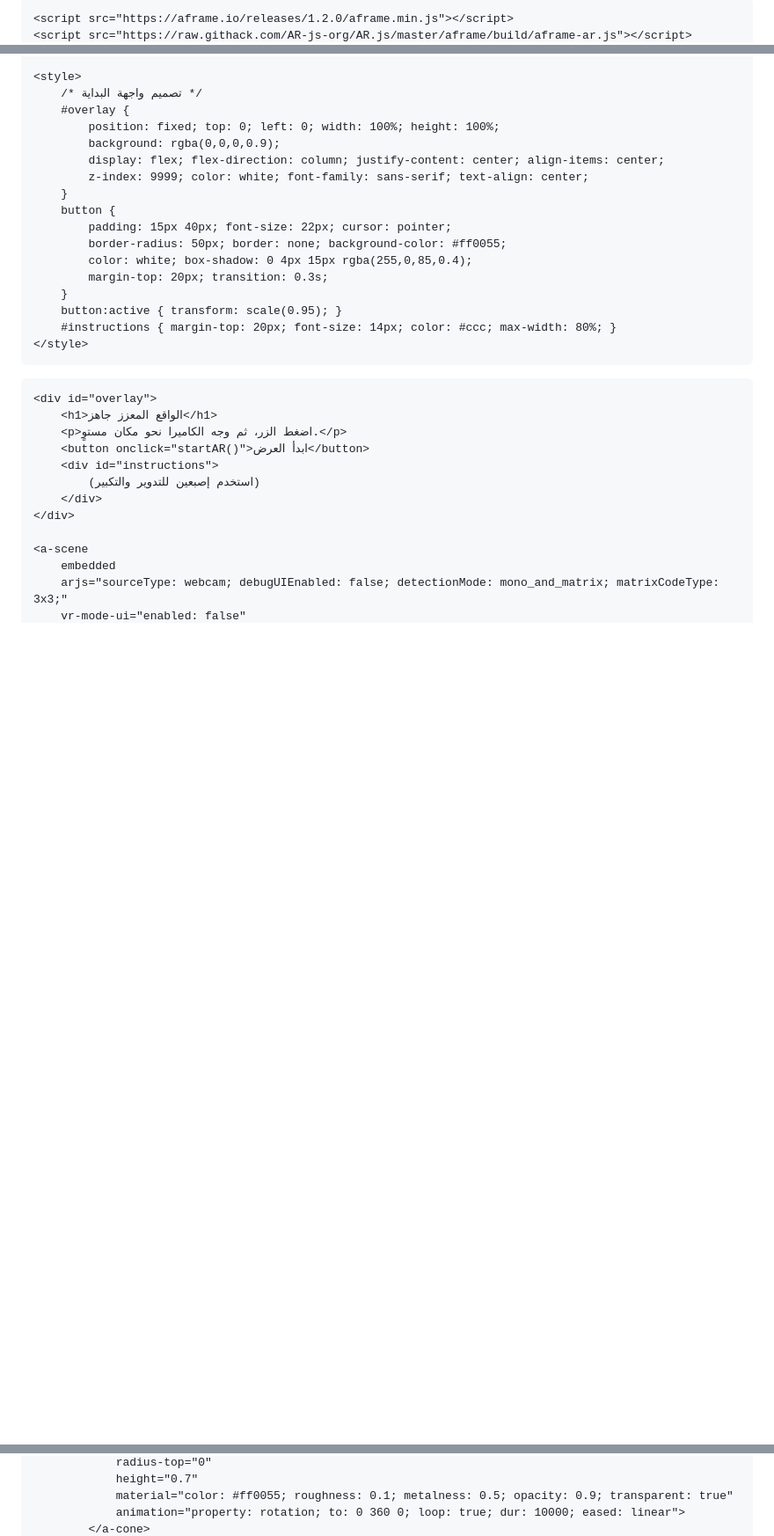
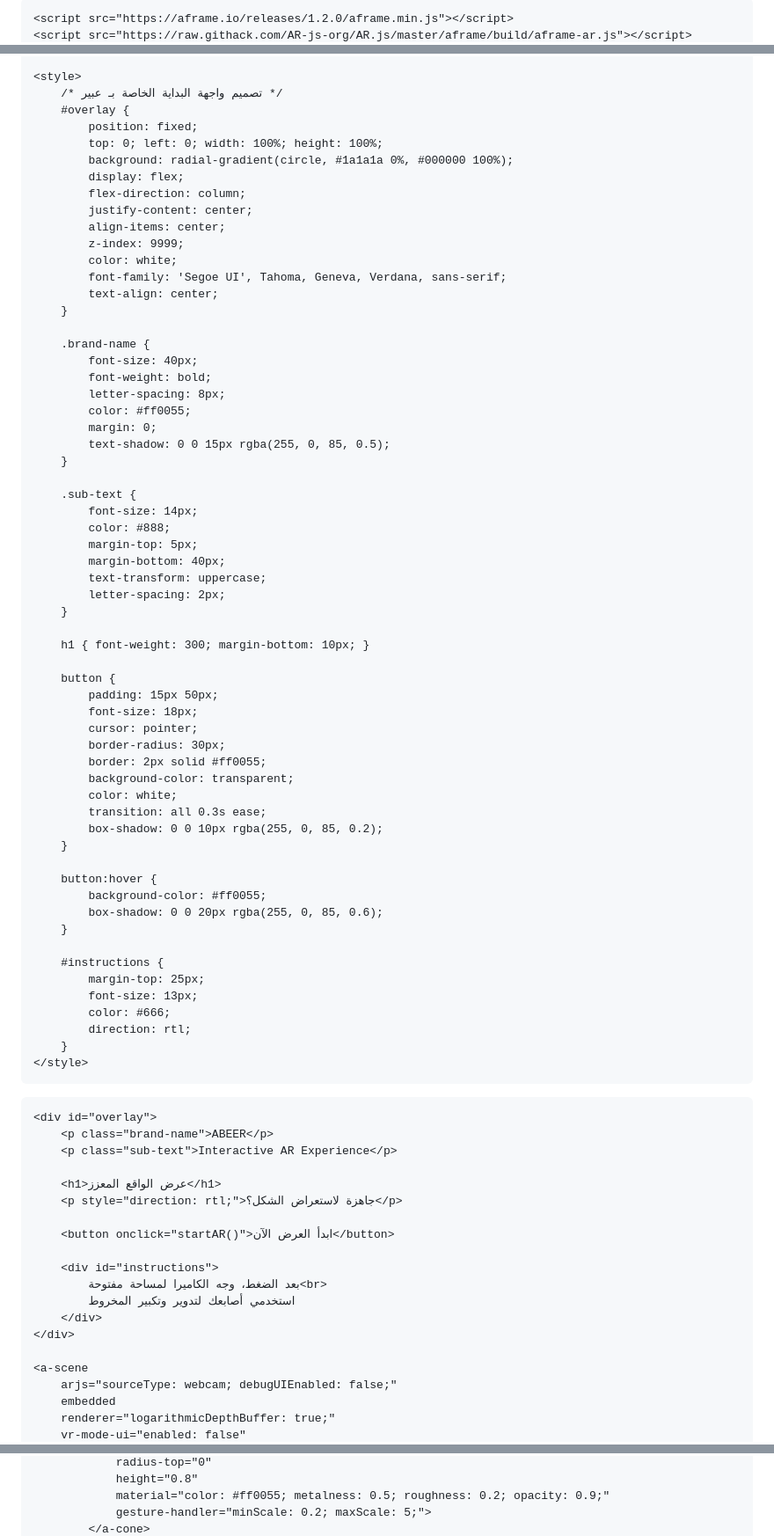
Before and after one commit to moa11x/abeer, a Markdown page: README.md, 3 parts joined by grey strips. Shown at 88% size. GitHub-like rendering; blank space fills up the shorter version.

```diff
--- a/README.md
+++ b/README.md
@@ -3,6 +3,6 @@
 <head>
     <meta charset="utf-8">
-    <title>تفاعل واقع معزز - مخروط</title>
+    <title>AR Experience by Abeer</title>
     <meta name="viewport" content="width=device-width, initial-scale=1.0, user-scalable=no">
 
     <script src="https://aframe.io/releases/1.2.0/aframe.min.js"></script>
@@ -12,35 +11,85 @@
 
     <style>
-        /* تصميم واجهة البداية */
+        /* تصميم واجهة البداية الخاصة بـ عبير */
         #overlay {
-            position: fixed; top: 0; left: 0; width: 100%; height: 100%;
-            background: rgba(0,0,0,0.9);
-            display: flex; flex-direction: column; justify-content: center; align-items: center;
-            z-index: 9999; color: white; font-family: sans-serif; text-align: center;
+            position: fixed;
+            top: 0; left: 0; width: 100%; height: 100%;
+            background: radial-gradient(circle, #1a1a1a 0%, #000000 100%);
+            display: flex;
+            flex-direction: column;
+            justify-content: center;
+            align-items: center;
+            z-index: 9999;
+            color: white;
+            font-family: 'Segoe UI', Tahoma, Geneva, Verdana, sans-serif;
+            text-align: center;
         }
+
+        .brand-name {
+            font-size: 40px;
+            font-weight: bold;
+            letter-spacing: 8px;
+            color: #ff0055;
+            margin: 0;
+            text-shadow: 0 0 15px rgba(255, 0, 85, 0.5);
+        }
+
+        .sub-text {
+            font-size: 14px;
+            color: #888;
+            margin-top: 5px;
+            margin-bottom: 40px;
+            text-transform: uppercase;
+            letter-spacing: 2px;
+        }
+
+        h1 { font-weight: 300; margin-bottom: 10px; }
+
         button {
-            padding: 15px 40px; font-size: 22px; cursor: pointer;
-            border-radius: 50px; border: none; background-color: #ff0055;
-            color: white; box-shadow: 0 4px 15px rgba(255,0,85,0.4);
-            margin-top: 20px; transition: 0.3s;
+            padding: 15px 50px;
+            font-size: 18px;
+            cursor: pointer;
+            border-radius: 30px;
+            border: 2px solid #ff0055;
+            background-color: transparent;
+            color: white;
+            transition: all 0.3s ease;
+            box-shadow: 0 0 10px rgba(255, 0, 85, 0.2);
         }
-        button:active { transform: scale(0.95); }
-        #instructions { margin-top: 20px; font-size: 14px; color: #ccc; max-width: 80%; }
+
+        button:hover {
+            background-color: #ff0055;
+            box-shadow: 0 0 20px rgba(255, 0, 85, 0.6);
+        }
+
+        #instructions {
+            margin-top: 25px;
+            font-size: 13px;
+            color: #666;
+            direction: rtl;
+        }
     </style>
 </head>
 
 <body style="margin: 0; overflow: hidden;">
 
     <div id="overlay">
-        <h1>الواقع المعزز جاهز</h1>
-        <p>اضغط الزر، ثم وجه الكاميرا نحو مكان مستوٍ.</p>
-        <button onclick="startAR()">ابدأ العرض</button>
+        <p class="brand-name">ABEER</p>
+        <p class="sub-text">Interactive AR Experience</p>
+
+        <h1>عرض الواقع المعزز</h1>
+        <p style="direction: rtl;">جاهزة لاستعراض الشكل؟</p>
+
+        <button onclick="startAR()">ابدأ العرض الآن</button>
+
         <div id="instructions">
-            (استخدم إصبعين للتدوير والتكبير)
+            بعد الضغط، وجه الكاميرا لمساحة مفتوحة<br>
+            استخدمي أصابعك لتدوير وتكبير المخروط
         </div>
     </div>
 
     <a-scene
+        arjs="sourceType: webcam; debugUIEnabled: false;"
         embedded
-        arjs="sourceType: webcam; debugUIEnabled: false; detectionMode: mono_and_matrix; matrixCodeType: 3x3;"
+        renderer="logarithmicDepthBuffer: true;"
         vr-mode-ui="enabled: false"
@@ -59,5 +109,5 @@
                 radius-top="0"
-                height="0.7"
-                material="color: #ff0055; roughness: 0.1; metalness: 0.5; opacity: 0.9; transparent: true"
-                animation="property: rotation; to: 0 360 0; loop: true; dur: 10000; eased: linear">
+                height="0.8"
+                material="color: #ff0055; metalness: 0.5; roughness: 0.2; opacity: 0.9;"
+                gesture-handler="minScale: 0.2; maxScale: 5;">
             </a-cone>
```
Also changed, not shown: other parts of README.md (+20 -71 lines).
